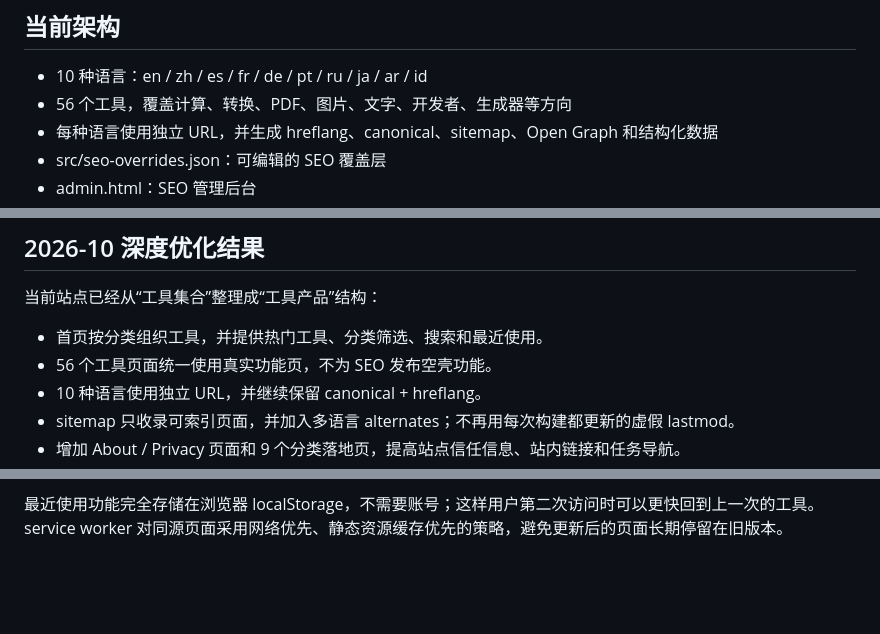
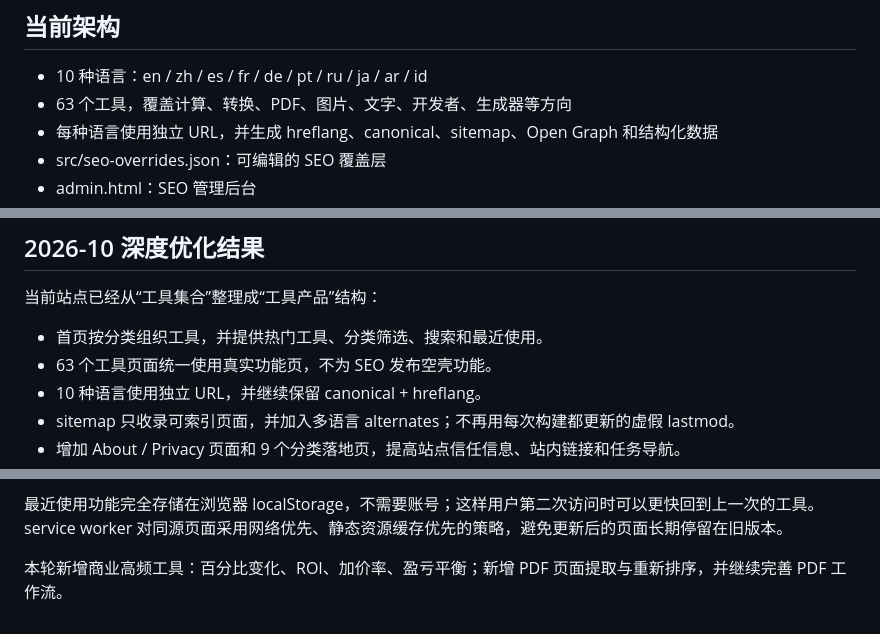
Before and after one commit to cymswj/gqbapp, a Markdown page: README.md, 3 parts joined by grey strips. Drawn GitHub-style; blank space fills up the shorter version.

Commit message:
同步63工具产品规模与新增方向

```diff
--- a/README.md
+++ b/README.md
@@ -7,7 +7,7 @@
 ## 当前架构
 
 - 10 种语言：en / zh / es / fr / de / pt / ru / ja / ar / id
-- 56 个工具，覆盖计算、转换、PDF、图片、文字、开发者、生成器等方向
+- 63 个工具，覆盖计算、转换、PDF、图片、文字、开发者、生成器等方向
 - 每种语言使用独立 URL，并生成 hreflang、canonical、sitemap、Open Graph 和结构化数据
 - src/seo-overrides.json：可编辑的 SEO 覆盖层
 - admin.html：SEO 管理后台
@@ -70,7 +70,7 @@ Google 推荐多语言页面使用不同 URL，并配合 hreflang；标题应当
 
 当前站点已经从“工具集合”整理成“工具产品”结构：
 - 首页按分类组织工具，并提供热门工具、分类筛选、搜索和最近使用。
-- 56 个工具页面统一使用真实功能页，不为 SEO 发布空壳功能。
+- 63 个工具页面统一使用真实功能页，不为 SEO 发布空壳功能。
 - 10 种语言使用独立 URL，并继续保留 canonical + hreflang。
 - sitemap 只收录可索引页面，并加入多语言 alternates；不再用每次构建都更新的虚假 lastmod。
 - 增加 About / Privacy 页面和 9 个分类落地页，提高站点信任信息、站内链接和任务导航。
@@ -139,3 +139,7 @@ OCR 使用 Tesseract.js 在浏览器 Web Worker 中运行；官方文档说明
 竞品分析显示 PDF 工具站普遍已经覆盖 PDF→JPG/PNG、删除页面、旋转、页码、水印、OCR 等任务。GQB Tools 的策略不是追求工具数量，而是把高频任务做成可用、快速、尽量本地处理的工具。citeturn386806search3turn386806search4turn386806search1
 
 最近使用功能完全存储在浏览器 localStorage，不需要账号；这样用户第二次访问时可以更快回到上一次的工具。service worker 对同源页面采用网络优先、静态资源缓存优先的策略，避免更新后的页面长期停留在旧版本。
+
+
+
+本轮新增商业高频工具：百分比变化、ROI、加价率、盈亏平衡；新增 PDF 页面提取与重新排序，并继续完善 PDF 工作流。
```
